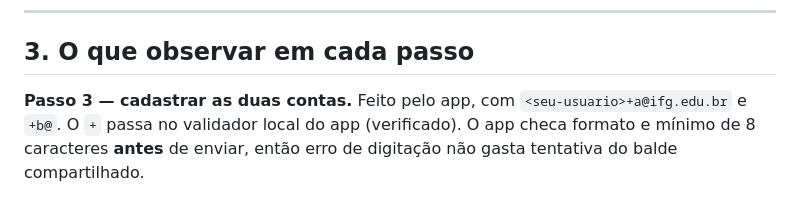
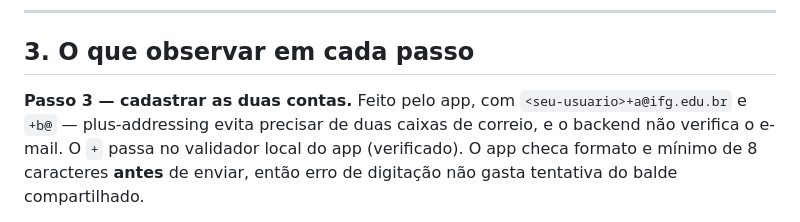
Before and after one commit to leandroalexandre-ifg/scitechear-frontend, a Markdown page: docs/TESTE_CONJUNTO.md, the part around the change. Rendered like a GitHub page.

```diff
--- a/docs/TESTE_CONJUNTO.md
+++ b/docs/TESTE_CONJUNTO.md
@@ -73,7 +73,9 @@ olhe para o app.
 ## 3. O que observar em cada passo
 
 **Passo 3 — cadastrar as duas contas.** Feito pelo app, com
-`<seu-usuario>+a@ifg.edu.br` e `+b@`. O `+` passa no validador local do app
+`<seu-usuario>+a@ifg.edu.br` e `+b@` — plus-addressing evita precisar de duas
+caixas de correio, e o backend não verifica o e-mail. O `+` passa no
+validador local do app
 (verificado). O app checa formato e mínimo de 8 caracteres **antes** de enviar,
 então erro de digitação não gasta tentativa do balde compartilhado.
 
```
Also changed, not shown: README.md (+7 -4 lines).
